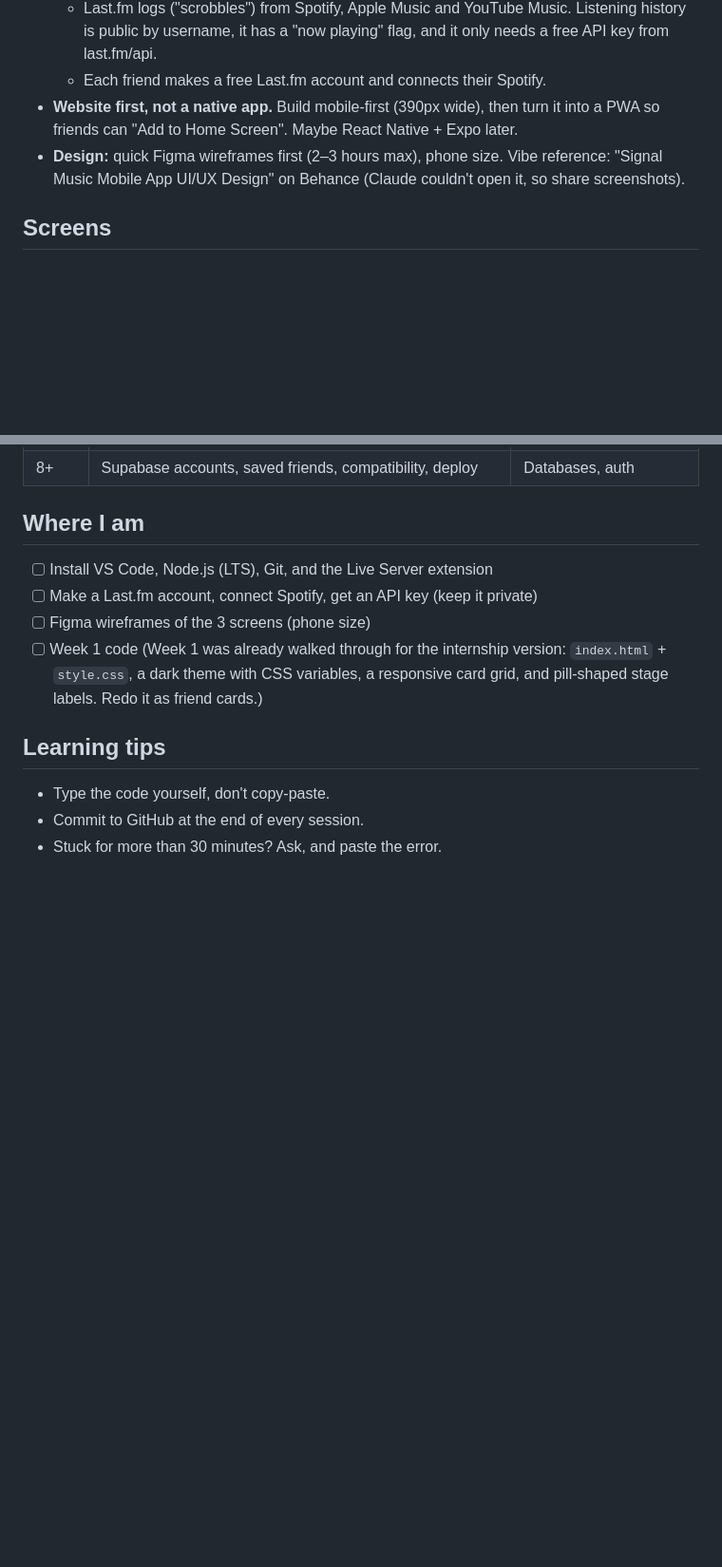
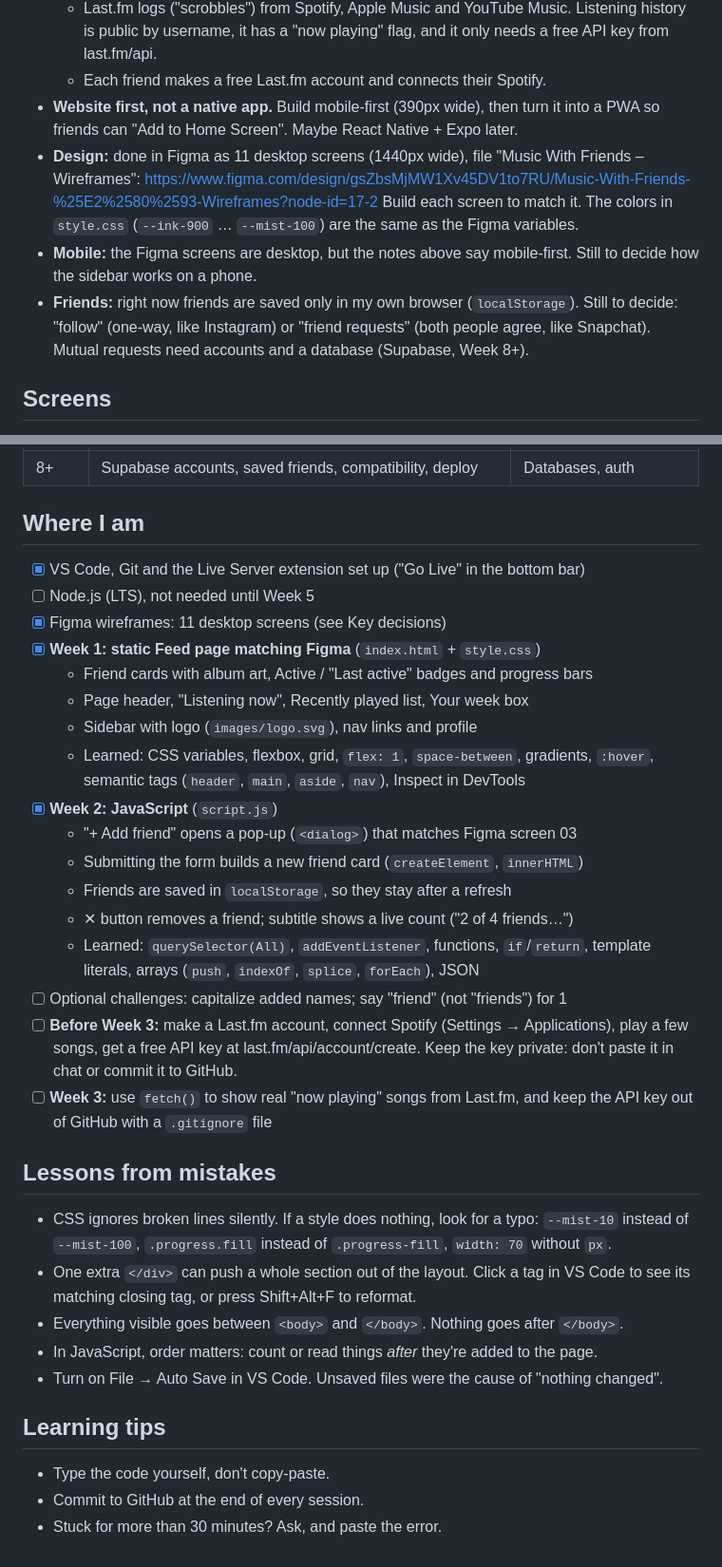
Before and after one commit to dejauvis15-blip/Autm-, a Markdown page: PROJECT_NOTES.md, 2 parts joined by grey strips. Shown at 95% size. Drawn GitHub-style; blank space fills up the shorter version.

Commit message:
Update project notes with Week 1 and Week 2 progress

```diff
--- a/PROJECT_NOTES.md
+++ b/PROJECT_NOTES.md
@@ -25,9 +25,16 @@ switched to this because it's easier to learn on.
   - Each friend makes a free Last.fm account and connects their Spotify.
 - **Website first, not a native app.** Build mobile-first (390px wide), then turn it into
   a PWA so friends can "Add to Home Screen". Maybe React Native + Expo later.
-- **Design:** quick Figma wireframes first (2–3 hours max), phone size. Vibe reference:
-  "Signal Music Mobile App UI/UX Design" on Behance (Claude couldn't open it, so
-  share screenshots).
+- **Design:** done in Figma as 11 desktop screens (1440px wide), file
+  "Music With Friends – Wireframes":
+  https://www.figma.com/design/gsZbsMjMW1Xv45DV1to7RU/Music-With-Friends-%25E2%2580%2593-Wireframes?node-id=17-2
+  Build each screen to match it. The colors in `style.css` (`--ink-900` … `--mist-100`)
+  are the same as the Figma variables.
+- **Mobile:** the Figma screens are desktop, but the notes above say mobile-first.
+  Still to decide how the sidebar works on a phone.
+- **Friends:** right now friends are saved only in my own browser (`localStorage`).
+  Still to decide: "follow" (one-way, like Instagram) or "friend requests" (both people
+  agree, like Snapchat). Mutual requests need accounts and a database (Supabase, Week 8+).
 
 ## Screens
 
@@ -61,12 +68,40 @@ switched to this because it's easier to learn on.
 
 ## Where I am
 
-- [ ] Install VS Code, Node.js (LTS), Git, and the Live Server extension
-- [ ] Make a Last.fm account, connect Spotify, get an API key (keep it private)
-- [ ] Figma wireframes of the 3 screens (phone size)
-- [ ] Week 1 code (Week 1 was already walked through for the internship version:
-      `index.html` + `style.css`, a dark theme with CSS variables, a responsive card grid,
-      and pill-shaped stage labels. Redo it as friend cards.)
+- [x] VS Code, Git and the Live Server extension set up ("Go Live" in the bottom bar)
+- [ ] Node.js (LTS), not needed until Week 5
+- [x] Figma wireframes: 11 desktop screens (see Key decisions)
+- [x] **Week 1: static Feed page matching Figma** (`index.html` + `style.css`)
+  - Friend cards with album art, Active / "Last active" badges and progress bars
+  - Page header, "Listening now", Recently played list, Your week box
+  - Sidebar with logo (`images/logo.svg`), nav links and profile
+  - Learned: CSS variables, flexbox, grid, `flex: 1`, `space-between`, gradients,
+    `:hover`, semantic tags (`header`, `main`, `aside`, `nav`), Inspect in DevTools
+- [x] **Week 2: JavaScript** (`script.js`)
+  - "+ Add friend" opens a pop-up (`<dialog>`) that matches Figma screen 03
+  - Submitting the form builds a new friend card (`createElement`, `innerHTML`)
+  - Friends are saved in `localStorage`, so they stay after a refresh
+  - ✕ button removes a friend; subtitle shows a live count ("2 of 4 friends…")
+  - Learned: `querySelector(All)`, `addEventListener`, functions, `if`/`return`,
+    template literals, arrays (`push`, `indexOf`, `splice`, `forEach`), JSON
+- [ ] Optional challenges: capitalize added names; say "friend" (not "friends") for 1
+- [ ] **Before Week 3:** make a Last.fm account, connect Spotify (Settings →
+      Applications), play a few songs, get a free API key at
+      last.fm/api/account/create. Keep the key private: don't paste it in chat or
+      commit it to GitHub.
+- [ ] **Week 3:** use `fetch()` to show real "now playing" songs from Last.fm, and keep
+      the API key out of GitHub with a `.gitignore` file
+
+## Lessons from mistakes
+
+- CSS ignores broken lines silently. If a style does nothing, look for a typo:
+  `--mist-10` instead of `--mist-100`, `.progress.fill` instead of `.progress-fill`,
+  `width: 70` without `px`.
+- One extra `</div>` can push a whole section out of the layout. Click a tag in VS Code
+  to see its matching closing tag, or press Shift+Alt+F to reformat.
+- Everything visible goes between `<body>` and `</body>`. Nothing goes after `</body>`.
+- In JavaScript, order matters: count or read things *after* they're added to the page.
+- Turn on File → Auto Save in VS Code. Unsaved files were the cause of "nothing changed".
 
 ## Learning tips
 
```
